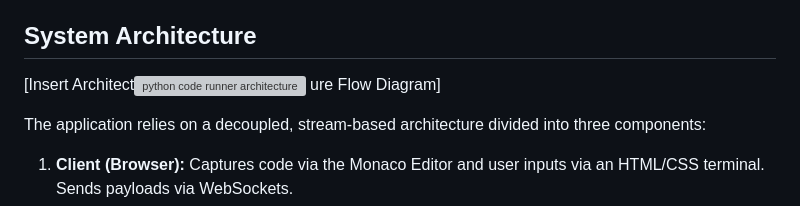
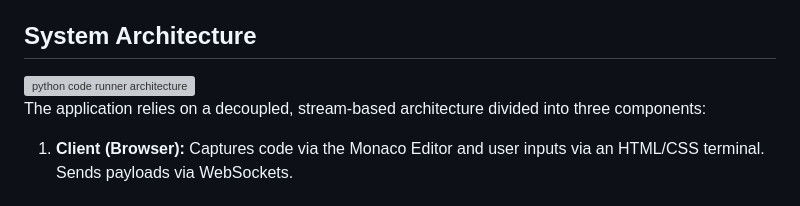
Before and after one commit to M1inhaj/secure-python-runner, a Markdown page: README.md, the part around the change. GitHub-like rendering; grey boxes are pictures that could not be loaded.

Commit message:
Fix image tag in System Architecture section
Updated system architecture section with image.

```diff
--- a/README.md
+++ b/README.md
@@ -11,8 +11,7 @@ The Secure Python Code Runner is an interactive, real-time Python execution envi
 
 ## System Architecture
 
-[Insert Architect<img width="4443" height="2395" alt="python code runner architecture" src="https://github.com/user-attachments/assets/9af12a52-763f-4dd2-ac8b-88017fb21f00" />
-ure Flow Diagram]
+<img width="4443" height="2395" alt="python code runner architecture" src="https://github.com/user-attachments/assets/9af12a52-763f-4dd2-ac8b-88017fb21f00" />
 
 The application relies on a decoupled, stream-based architecture divided into three components:
 
```
